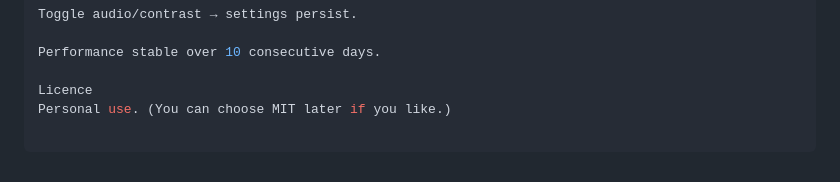
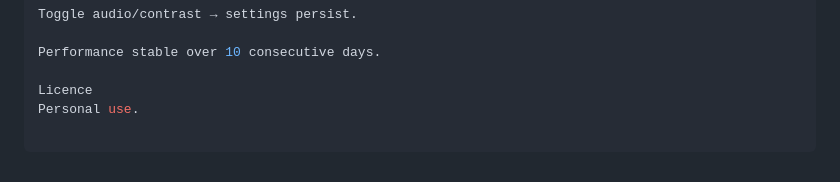
Before and after one commit to aaronsteen01-ops/HCFA, a Markdown page: README.md, the part around the change. Drawn GitHub-style.

```diff
--- a/README.md
+++ b/README.md
@@ -154,4 +154,4 @@ Toggle audio/contrast → settings persist.
 Performance stable over 10 consecutive days.
 
 Licence
-Personal use. (You can choose MIT later if you like.)
+Personal use.
```
